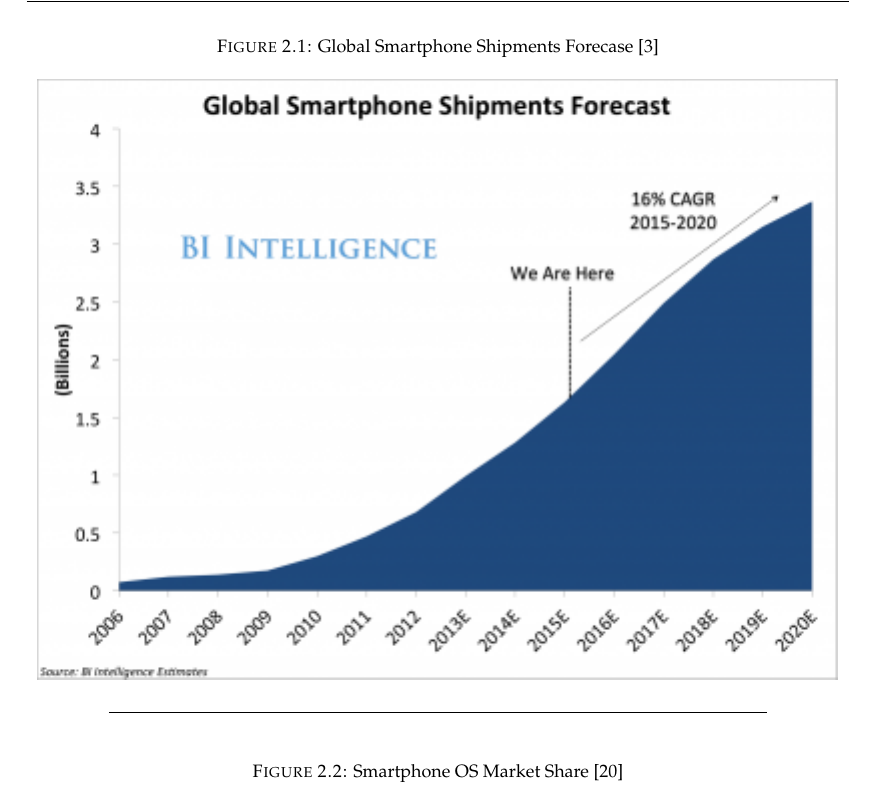
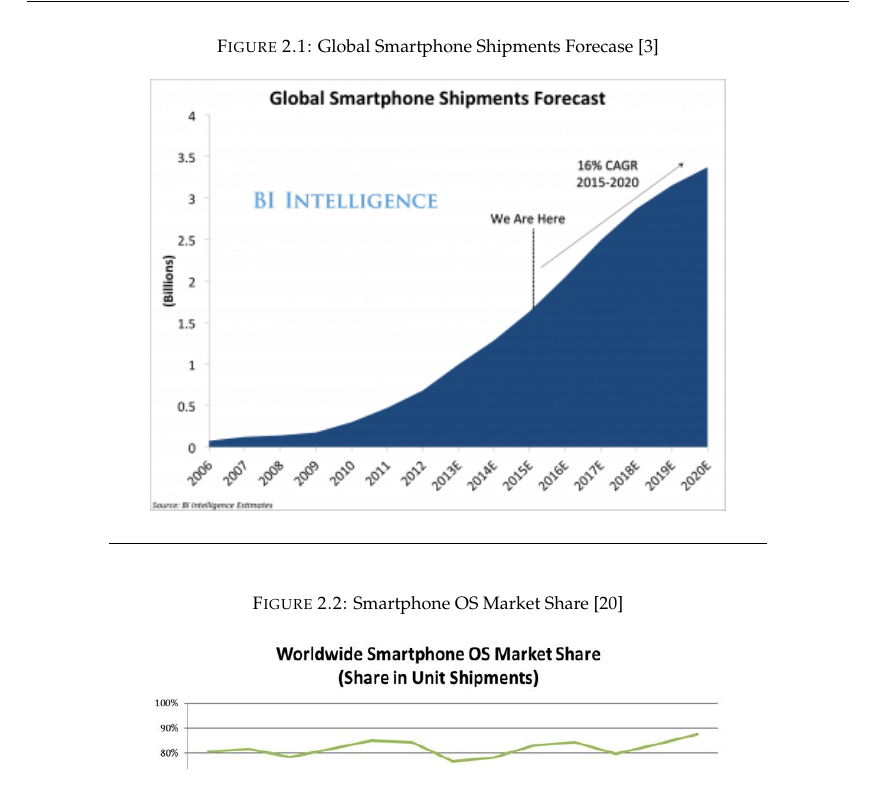
Before and after one commit to jiangyang5157/massey-master-thesis-2016, a LaTeX thesis (main.tex, which reads Appendices/appendix-screenshots.tex, Chapters/chapter-implementation.tex, Chapters/chapter-technology.tex): part of page 12 of 61, cut so that both start at the same text. The pictures show the PDF file main.pdf that the author committed with the source.

Commit message:
figure size

```diff
--- a/Appendices/appendix-screenshots.tex
+++ b/Appendices/appendix-screenshots.tex
@@ -7,37 +7,37 @@
 %****************************************************************
 \begin{figure}[H]
 	\centering
-	\includegraphics[width=\linewidth, keepaspectratio]{Figures/Screenshots/kml-chooser.png}
+	\includegraphics[width=\textwidth, keepaspectratio]{Figures/Screenshots/kml-chooser.png}
 	\decoRule
 \end{figure}
 
 \begin{figure}[H]
 	\centering
-	\includegraphics[width=\linewidth, keepaspectratio]{Figures/Screenshots/ray-spinner.png}
+	\includegraphics[width=\textwidth, keepaspectratio]{Figures/Screenshots/ray-spinner.png}
 	\decoRule
 \end{figure}
 
 \begin{figure}[H]
 	\centering
-	\includegraphics[width=\linewidth, keepaspectratio]{Figures/Screenshots/placemark-text.png}
+	\includegraphics[width=\textwidth, keepaspectratio]{Figures/Screenshots/placemark-text.png}
 	\decoRule
 \end{figure}
 
 \begin{figure}[H]
 	\centering
-	\includegraphics[width=\linewidth, keepaspectratio]{Figures/Screenshots/placemark-image.png}
+	\includegraphics[width=\textwidth, keepaspectratio]{Figures/Screenshots/placemark-image.png}
 	\decoRule
 \end{figure}
 
 \begin{figure}[H]
 	\centering
-	\includegraphics[width=\linewidth, keepaspectratio]{Figures/Screenshots/placemark-obj-1.png}
+	\includegraphics[width=\textwidth, keepaspectratio]{Figures/Screenshots/placemark-obj-1.png}
 	\decoRule
 \end{figure}
 
 \begin{figure}[H]
 	\centering
-	\includegraphics[width=\linewidth, keepaspectratio]{Figures/Screenshots/placemark-obj-2.png}
+	\includegraphics[width=\textwidth, keepaspectratio]{Figures/Screenshots/placemark-obj-2.png}
 	\decoRule
 \end{figure}
 
--- a/Chapters/chapter-implementation.tex
+++ b/Chapters/chapter-implementation.tex
@@ -93,7 +93,7 @@ A Path is for the server to guarantee the latest data (if any) will be pushed to
 \caption{Patch check}
 \label{fig:patch-check}
 \centering
-\includegraphics[width=\linewidth]{Figures/patch-check.png}
+\includegraphics[width=\textwidth, keepaspectratio]{Figures/patch-check.png}
 \decoRule
 \end{figure}
 
@@ -296,7 +296,7 @@ Rounding the icosphere by subdividing a face to an arbitrary level of resolution
 \caption{Icosphere refinement}
 \label{fig:icosphere-refinement}
 \centering
-\includegraphics[width=\linewidth]{Figures/icosphere-refinement.png}
+\includegraphics[width=\textwidth, keepaspectratio]{Figures/icosphere-refinement.png}
 \decoRule
 \end{figure}
 
@@ -371,7 +371,7 @@ The ECEF coordinates are expressed in a reference system that is tended to be as
 \caption{Ellipsoid parameters}
 \label{fig:ellipsoid-parameters}
 \centering
-\includegraphics[width=\linewidth]{Figures/ellipsoid-parameters.png}
+\includegraphics[width=\textwidth, keepaspectratio]{Figures/ellipsoid-parameters.png}
 \decoRule
 \end{figure}
 
@@ -648,7 +648,7 @@ v_1 = v_0 + a \cdot dt\\
 \caption{Camera movement}
 \label{fig:camera-movement}
 \centering
-\includegraphics[width=\linewidth]{Figures/camera-movement.png}
+\includegraphics[width=\textwidth, keepaspectratio]{Figures/camera-movement.png}
 \decoRule
 \end{figure}
 
--- a/Chapters/chapter-technology.tex
+++ b/Chapters/chapter-technology.tex
@@ -15,7 +15,7 @@ There are following reasons for using Android smartphone as the virtual reality
 \caption[Global Smartphone Shipments Forecase]{Global Smartphone Shipments Forecase \cite{tony.global-smartphone-market.2015}}
 \label{fig:smartphone-shipments-forecast}
 \centering
-\includegraphics[]{Figures/smartphone-shipments-forecast.png}
+\includegraphics[width=0.7\textwidth, keepaspectratio]{Figures/smartphone-shipments-forecast.png}
 \decoRule
 \end{figure}
 
@@ -23,7 +23,7 @@ There are following reasons for using Android smartphone as the virtual reality
 \caption[Smartphone OS Market Share]{Smartphone OS Market Share \cite{idc.smartphone-os-market-share.2016}}
 \label{fig:smartphone-os-market-share}
 \centering
-\includegraphics[width=\linewidth]{Figures/smartphone-os-market-share.png}
+\includegraphics[width=0.7\textwidth, keepaspectratio]{Figures/smartphone-os-market-share.png}
 \decoRule
 \end{figure}
 
```
Also changed, not shown: Chapters/chapter-performance.tex (+5 -5 lines), Chapters/chapter-introduction.tex (indentation only), Figures/16ms-per-frame.png, Figures/description-analysis.png, Figures/patch-check.png, main.pdf, Chapters/chapter-implementation.tex (36 more changed lines), Chapters/chapter-technology.tex (2 more changed lines). Lines whose indentation alone changed are shown as unchanged.
